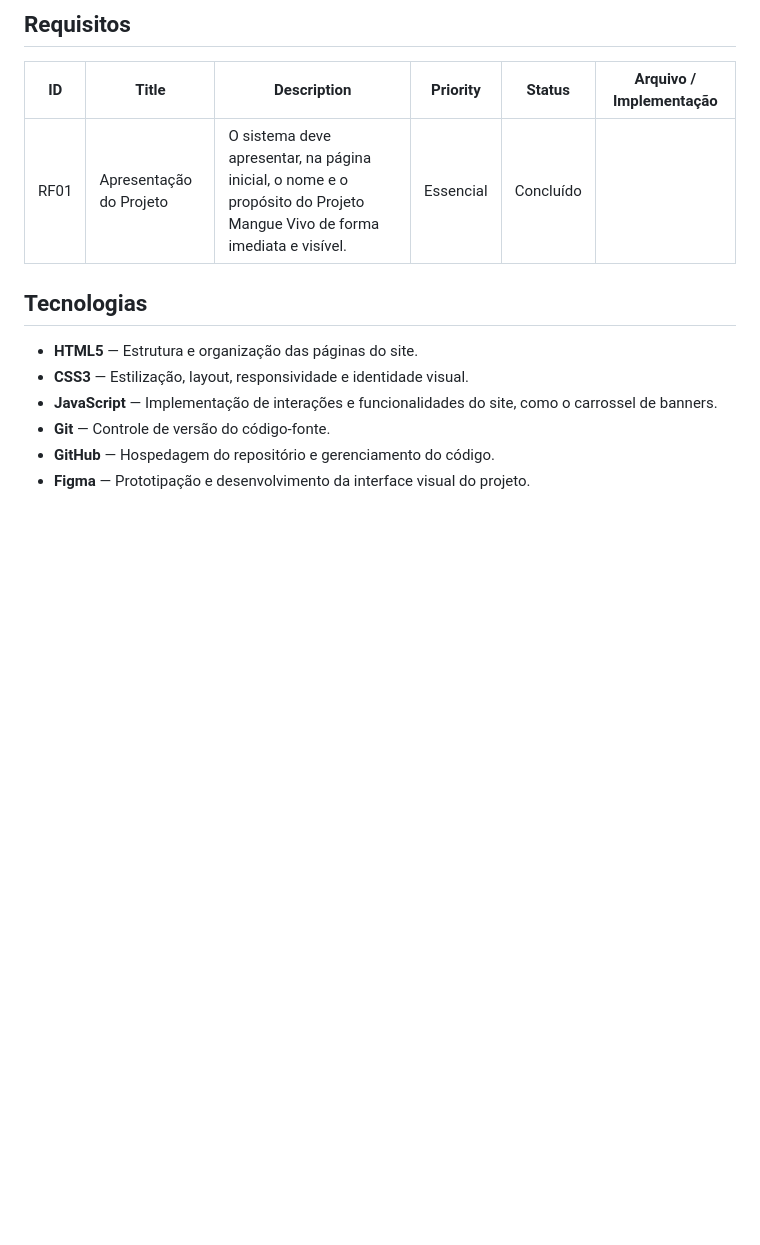
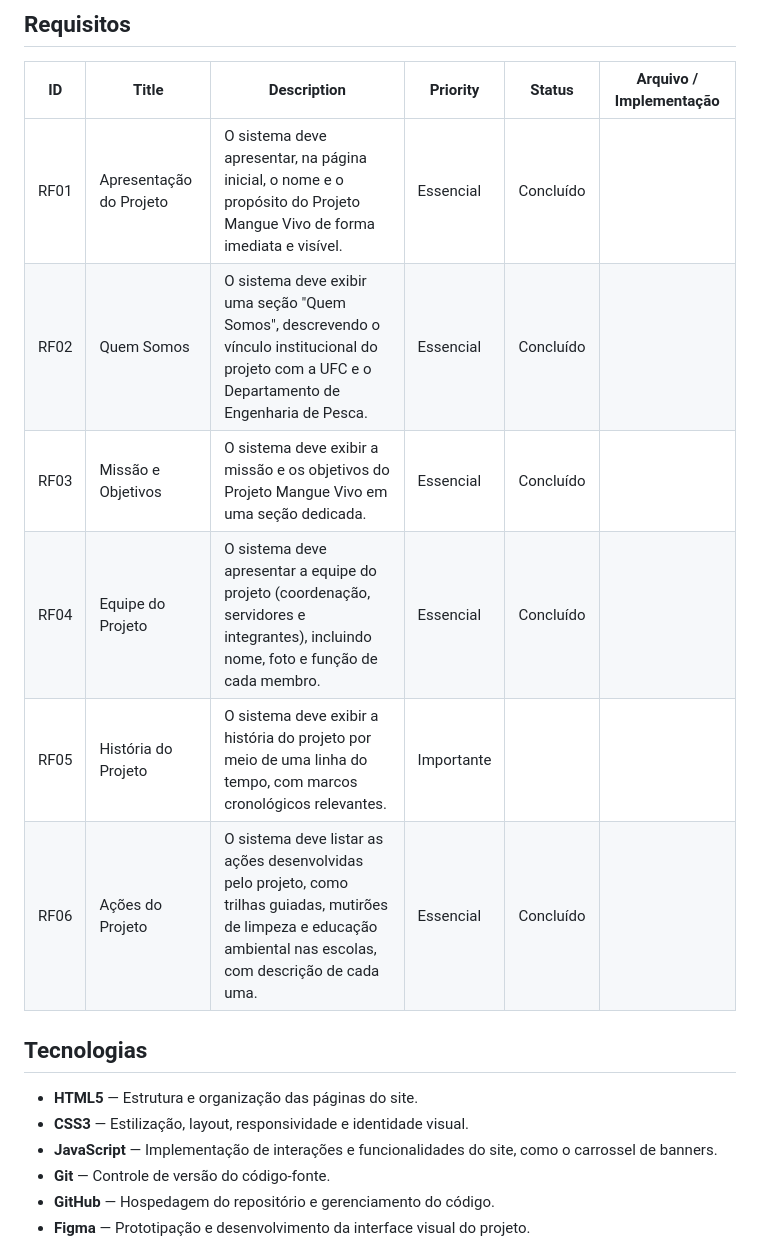
Before and after one commit to Y3LR4I/ProjetoIntegradoKiwido, a Markdown page: README.md, the part around the change. Rendered like a GitHub page; blank space fills up the shorter version.

Commit message:
Add project requirements to README

```diff
--- a/README.md
+++ b/README.md
@@ -36,6 +36,13 @@ O principal objetivo do projeto Mangue Vivo é conscientizar os usuários sobre
 | ID | Title | Description | Priority | Status | Arquivo / Implementação |
 | -- | ----- | ----------- | -------- | ------ | ----------------------- |
 | RF01 |Apresentação do Projeto | O sistema deve apresentar, na página inicial, o nome e o propósito do Projeto Mangue Vivo de forma imediata e visível. | Essencial |   Concluído||
+| RF02 | Quem Somos | O sistema deve exibir uma seção "Quem Somos", descrevendo o vínculo institucional do projeto com a UFC e o Departamento de Engenharia de Pesca. | Essencial | Concluído | |
+| RF03 | Missão e Objetivos | O sistema deve exibir a missão e os objetivos do Projeto Mangue Vivo em uma seção dedicada. | Essencial | Concluído | |
+| RF04 | Equipe do Projeto | O sistema deve apresentar a equipe do projeto (coordenação, servidores e integrantes), incluindo nome, foto e função de cada membro. | Essencial | Concluído | |
+| RF05 | História do Projeto | O sistema deve exibir a história do projeto por meio de uma linha do tempo, com marcos cronológicos relevantes. | Importante |  | |
+| RF06 | Ações do Projeto | O sistema deve listar as ações desenvolvidas pelo projeto, como trilhas guiadas, mutirões de limpeza e educação ambiental nas escolas, com descrição de cada uma. | Essencial | Concluído | |
+
+
 
 <a name="tecnologias"></a>
 
```
